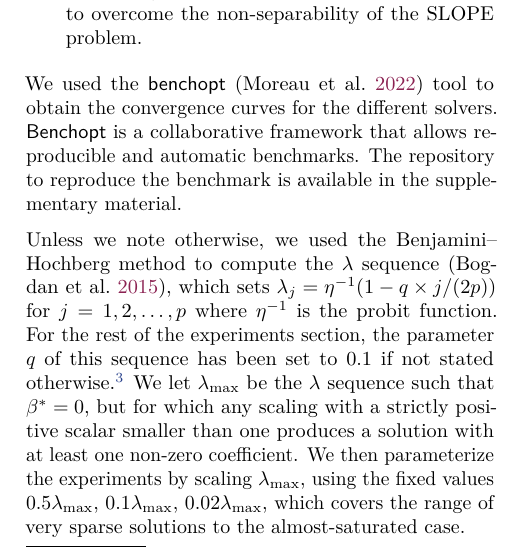
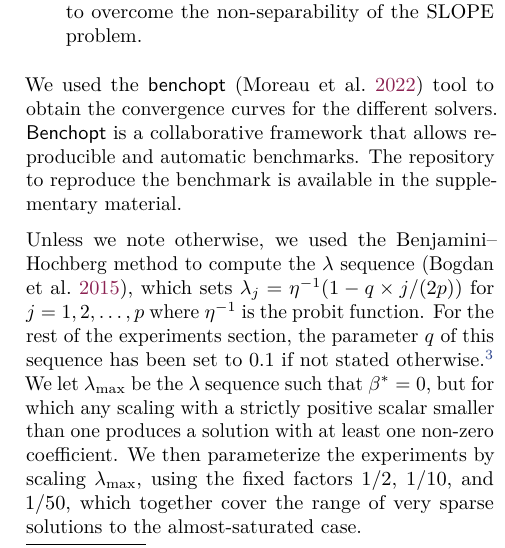
Before and after one commit to jolars/slopecd, a LaTeX paper (tex/main.tex, which reads tex/experiments.tex): part of one column of page 6 of 17, cut so that both start at the same text. Compiled offline with pdfLaTeX.

Commit message:
refactor(paper): be more consistent with lambda_max

```diff
--- a/tex/experiments.tex
+++ b/tex/experiments.tex
@@ -24,7 +24,7 @@ Unless we note otherwise, we used the Benjamini--Hochberg method to compute the
 which sets $\lambda_j = \eta^{-1}(1 - q\times j / (2p))$ for $j=1, 2, \hdots, p$ where $\eta^{-1}$ is the probit function.
 For the rest of the experiments section, the parameter $q$ of this sequence has been set to $0.1$ if not stated otherwise.\footnote{We initially experimented with various settings for \(q\) but found that they made little difference to the relative performance of the algorithms.}
 We let \(\lambda_\text{max}\) be the \(\lambda\) sequence such that \(\beta^* = 0\), but for which any scaling with a strictly positive scalar smaller than one produces a solution with at least one non-zero coefficient.
-We then parameterize the experiments by scaling \(\lambda_\text{max}\), using the fixed values \(0.5 \lambda_\text{max}\), \(0.1 \lambda_\text{max}\), \(0.02 \lambda_\text{max}\), which covers the range of very sparse solutions to the almost-saturated case.
+We then parameterize the experiments by scaling \(\lambda_\text{max}\), using the fixed factors \(1/2\), \(1/10\), and \(1/50\), which together cover the range of very sparse solutions to the almost-saturated case.
 
 We pre-process datasets by first removing features with less than three non-zero values. Then, for dense data we center and scale each feature by its mean and standard deviation respectively.
 For sparse data, we scale each feature by its maximum absolute value.
```
